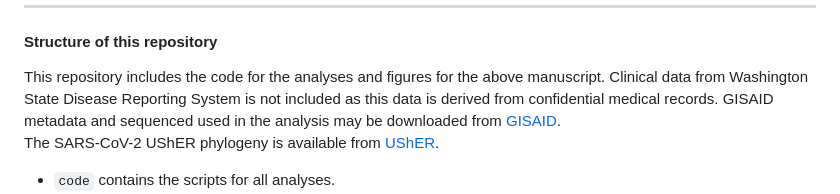
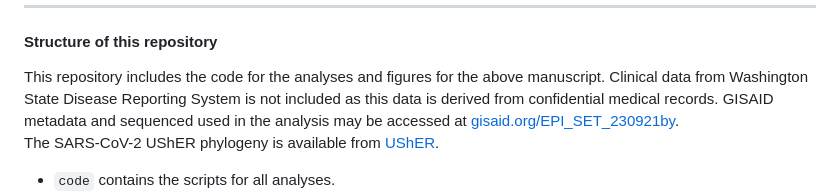
Before and after one commit to blab/ncov-orf8, a Markdown page: README.md, the part around the change. Drawn GitHub-style.

Commit message:
Update gisaid episet

```diff
--- a/README.md
+++ b/README.md
@@ -17,7 +17,7 @@ Knockout of the ORF8 protein has repeatedly spread through the global viral popu
 #### Structure of this repository
 This repository includes the code for the analyses and figures for the above manuscript.
 Clinical data from Washington State Disease Reporting System is not included as this data is derived from confidential medical records.
-GISAID metadata and sequenced used in the analysis may be downloaded from [GISAID](https://gisaid.org/).
+GISAID metadata and sequenced used in the analysis may be accessed at [gisaid.org/EPI_SET_230921by](https://www.epicov.org/epi3/epi_set/EPI_SET_230921by?main=true).
 The SARS-CoV-2 UShER phylogeny is available from [UShER](http://hgdownload.soe.ucsc.edu/goldenPath/wuhCor1/UShER_SARS-CoV-2/).
 - `code` contains the scripts for all analyses.
 - `nextstrain_build` contains the configurations for building the nextstrain trees to identify transmission clusters of gene knockouts in Washington State.
```
